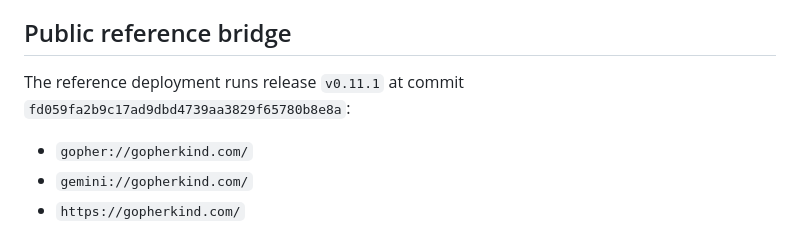
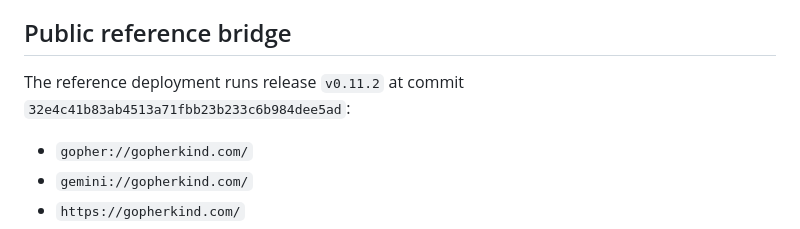
Before and after one commit to forgesworn/burrow, a Markdown page: docs/operations.md, the part around the change. GitHub-like rendering.

Commit message:
docs: record v0.11.2 live deployment

```diff
--- a/docs/operations.md
+++ b/docs/operations.md
@@ -5,8 +5,8 @@ to `127.0.0.1`. Exposing a bridge is an explicit operator decision.
 
 ## Public reference bridge
 
-The reference deployment runs release `v0.11.1` at commit
-`fd059fa2b9c17ad9dbd4739aa3829f65780b8e8a`:
+The reference deployment runs release `v0.11.2` at commit
+`32e4c41b83ab4513a71fbb23b233c6b984dee5ad`:
 
 - `gopher://gopherkind.com/`
 - `gemini://gopherkind.com/`
```
